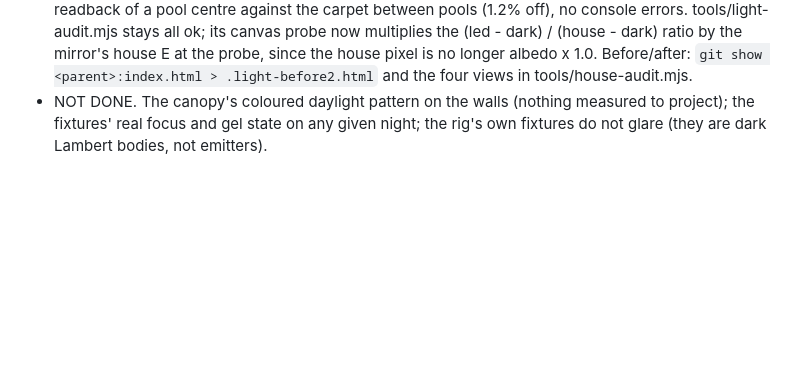
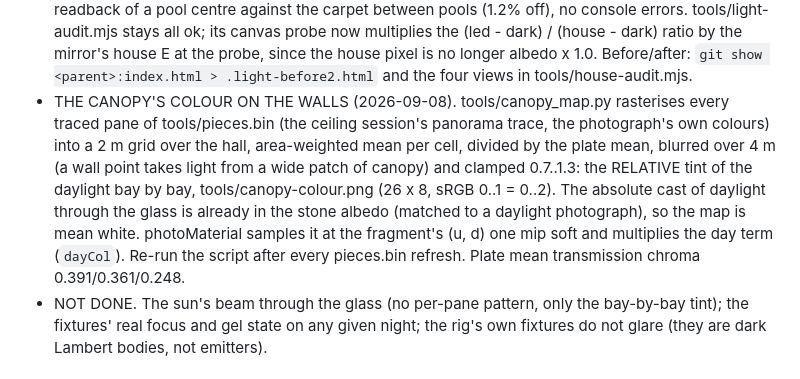
Before and after one commit to Lotron-Electrical/ngv-hall-model, a Markdown page: AGENTS.md, the part around the change. Rendered like a GitHub page; blank space fills up the shorter version.

```diff
--- a/AGENTS.md
+++ b/AGENTS.md
@@ -1263,7 +1263,16 @@ Proofs, both against the static server on 8877 and a headless Chrome on `NGV_POR
   (led - dark) / (house - dark) ratio by the mirror's house E at the probe, since the house pixel
   is no longer albedo x 1.0. Before/after: `git show <parent>:index.html > .light-before2.html`
   and the four views in tools/house-audit.mjs.
-- NOT DONE. The canopy's coloured daylight pattern on the walls (nothing measured to project);
+- THE CANOPY'S COLOUR ON THE WALLS (2026-09-08). tools/canopy_map.py rasterises every traced pane
+  of tools/pieces.bin (the ceiling session's panorama trace, the photograph's own colours) into a
+  2 m grid over the hall, area-weighted mean per cell, divided by the plate mean, blurred over
+  4 m (a wall point takes light from a wide patch of canopy) and clamped 0.7..1.3: the RELATIVE
+  tint of the daylight bay by bay, tools/canopy-colour.png (26 x 8, sRGB 0..1 = 0..2). The
+  absolute cast of daylight through the glass is already in the stone albedo (matched to a
+  daylight photograph), so the map is mean white. photoMaterial samples it at the fragment's
+  (u, d) one mip soft and multiplies the day term (`dayCol`). Re-run the script after every
+  pieces.bin refresh. Plate mean transmission chroma 0.391/0.361/0.248.
+- NOT DONE. The sun's beam through the glass (no per-pane pattern, only the bay-by-bay tint);
   the fixtures' real focus and gel state on any given night; the rig's own fixtures do not glare
   (they are dark Lambert bodies, not emitters).
 
```
Also changed, not shown: tools/canopy-colour.png (added), 2 other files.
